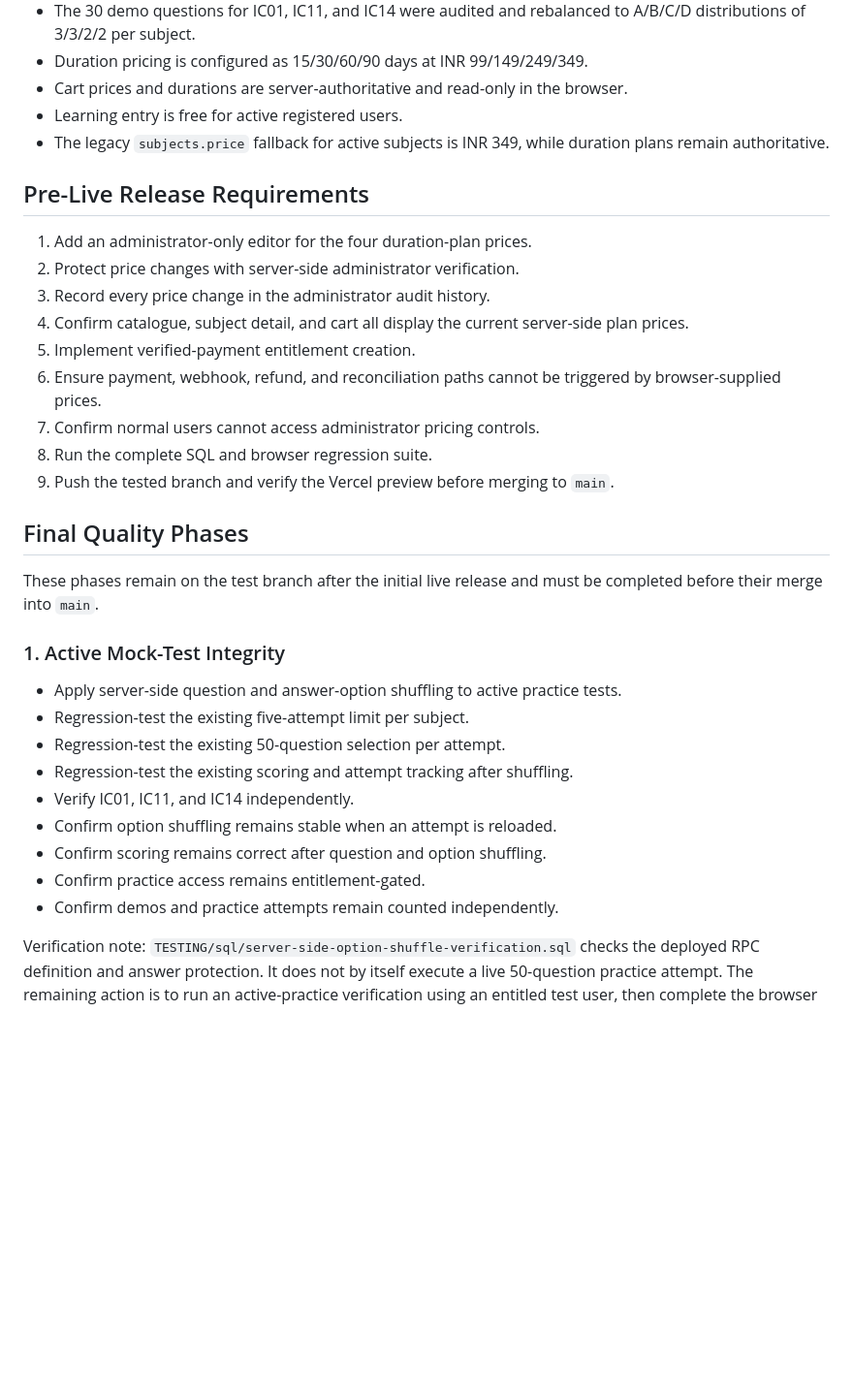
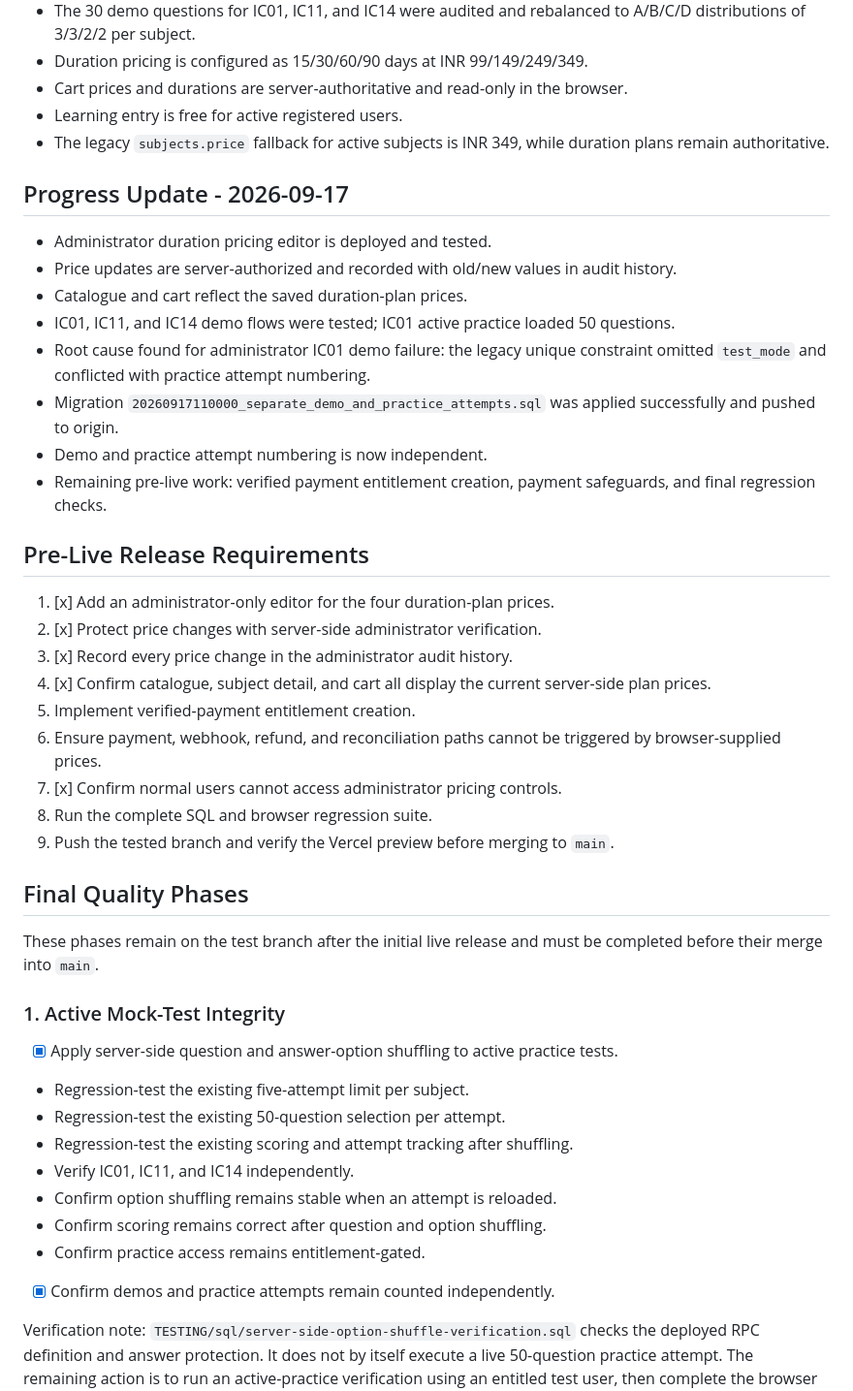
Before and after one commit to KSRInsuregpte/insuregpte, a Markdown page: docs/RELEASE_ROADMAP_AND_QUALITY_PHASES.md, the part around the change. Shown at 97% size. GitHub-like rendering; blank space fills up the shorter version.

Commit message:
docs: record pricing and quiz progress

```diff
--- a/docs/RELEASE_ROADMAP_AND_QUALITY_PHASES.md
+++ b/docs/RELEASE_ROADMAP_AND_QUALITY_PHASES.md
@@ -16,15 +16,26 @@
 - Learning entry is free for active registered users.
 - The legacy `subjects.price` fallback for active subjects is INR 349, while duration plans remain authoritative.
 
+## Progress Update - 2026-09-17
+
+- Administrator duration pricing editor is deployed and tested.
+- Price updates are server-authorized and recorded with old/new values in audit history.
+- Catalogue and cart reflect the saved duration-plan prices.
+- IC01, IC11, and IC14 demo flows were tested; IC01 active practice loaded 50 questions.
+- Root cause found for administrator IC01 demo failure: the legacy unique constraint omitted `test_mode` and conflicted with practice attempt numbering.
+- Migration `20260917110000_separate_demo_and_practice_attempts.sql` was applied successfully and pushed to origin.
+- Demo and practice attempt numbering is now independent.
+- Remaining pre-live work: verified payment entitlement creation, payment safeguards, and final regression checks.
+
 ## Pre-Live Release Requirements
 
-1. Add an administrator-only editor for the four duration-plan prices.
-2. Protect price changes with server-side administrator verification.
-3. Record every price change in the administrator audit history.
-4. Confirm catalogue, subject detail, and cart all display the current server-side plan prices.
+1. [x] Add an administrator-only editor for the four duration-plan prices.
+2. [x] Protect price changes with server-side administrator verification.
+3. [x] Record every price change in the administrator audit history.
+4. [x] Confirm catalogue, subject detail, and cart all display the current server-side plan prices.
 5. Implement verified-payment entitlement creation.
 6. Ensure payment, webhook, refund, and reconciliation paths cannot be triggered by browser-supplied prices.
-7. Confirm normal users cannot access administrator pricing controls.
+7. [x] Confirm normal users cannot access administrator pricing controls.
 8. Run the complete SQL and browser regression suite.
 9. Push the tested branch and verify the Vercel preview before merging to `main`.
 
@@ -34,7 +45,7 @@ These phases remain on the test branch after the initial live release and must b
 
 ### 1. Active Mock-Test Integrity
 
-- Apply server-side question and answer-option shuffling to active practice tests.
+- [x] Apply server-side question and answer-option shuffling to active practice tests.
 - Regression-test the existing five-attempt limit per subject.
 - Regression-test the existing 50-question selection per attempt.
 - Regression-test the existing scoring and attempt tracking after shuffling.
@@ -42,7 +53,7 @@ These phases remain on the test branch after the initial live release and must b
 - Confirm option shuffling remains stable when an attempt is reloaded.
 - Confirm scoring remains correct after question and option shuffling.
 - Confirm practice access remains entitlement-gated.
-- Confirm demos and practice attempts remain counted independently.
+- [x] Confirm demos and practice attempts remain counted independently.
 
 Verification note: `TESTING/sql/server-side-option-shuffle-verification.sql`
 checks the deployed RPC definition and answer protection. It does not by
```
